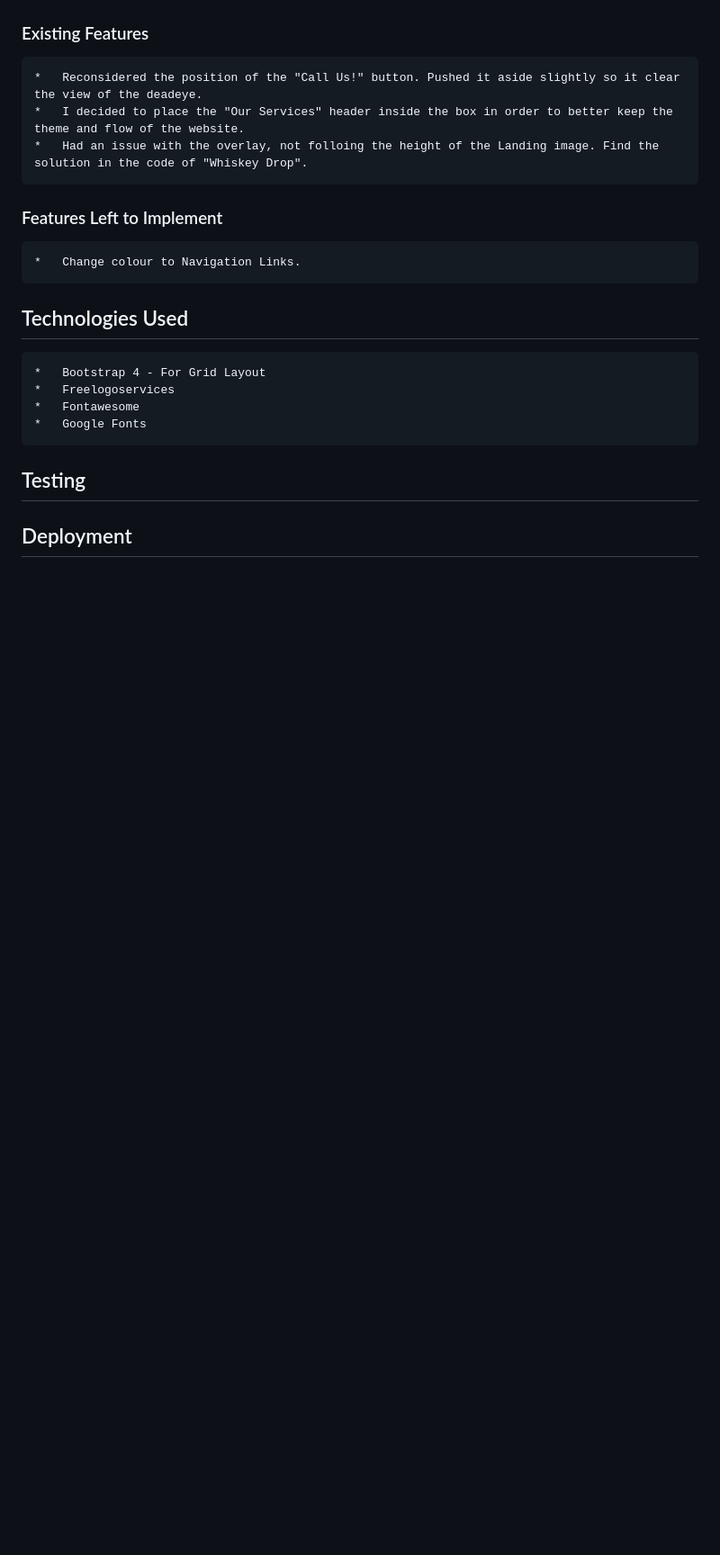
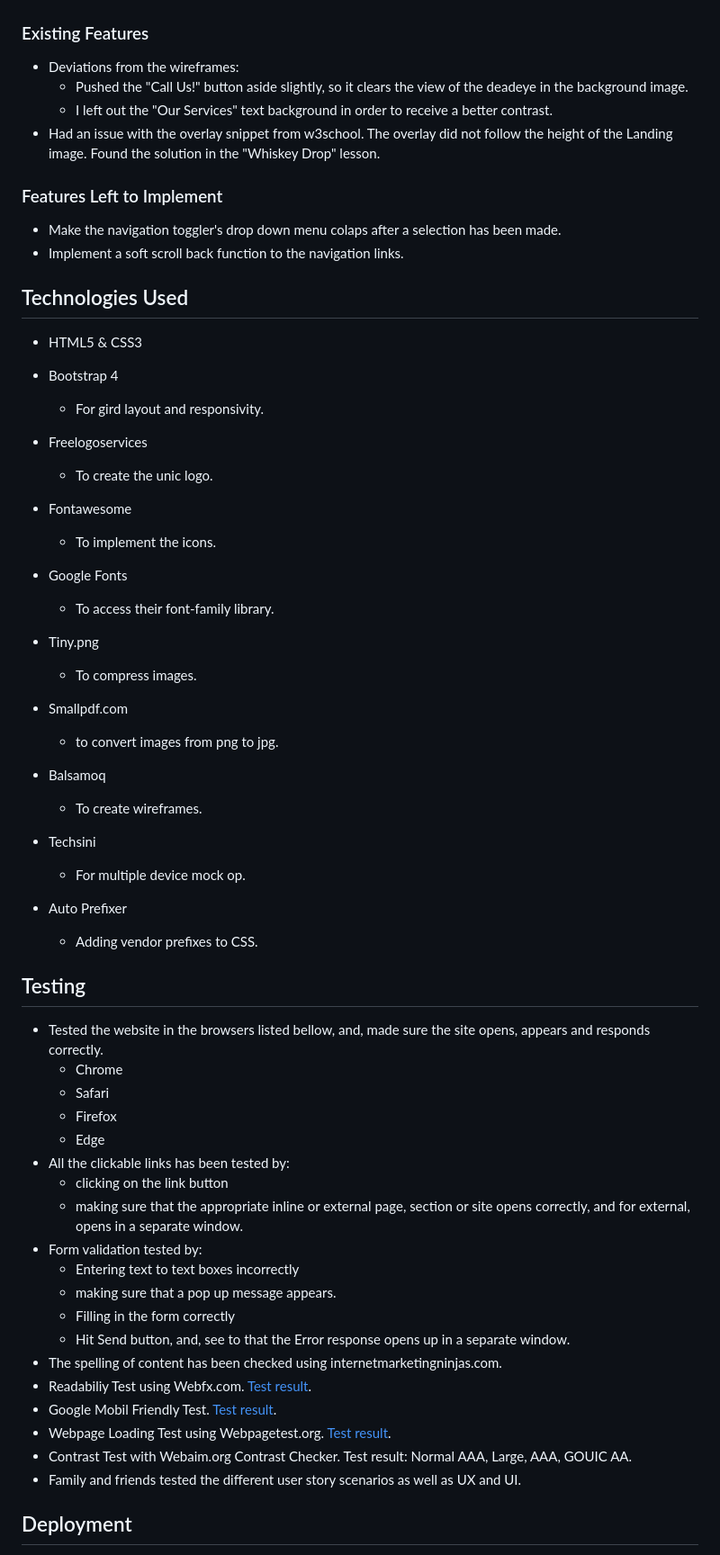
Before and after one commit to Code-Institute-Submissions/gaffers-dock, a Markdown page: README.md, the part around the change printed below. Shown: that part at 90% size. Drawn GitHub-style; blank space fills up the shorter version.

```diff
--- a/README.md
+++ b/README.md
@@ -36,22 +65,61 @@
 
 ### Existing Features
 
-    *   Reconsidered the position of the "Call Us!" button. Pushed it aside slightly so it clear the view of the deadeye.
-    *   I decided to place the "Our Services" header inside the box in order to better keep the theme and flow of the website.
-    *   Had an issue with the overlay, not folloing the height of the Landing image. Find the solution in the code of "Whiskey Drop".
+*   Deviations from the wireframes:
+    *   Pushed the "Call Us!" button aside slightly, so it clears the view of the deadeye in the background image.
+    *   I left out the "Our Services" text background in order to receive a better contrast.
+*   Had an issue with the overlay snippet from w3school. The overlay did not follow the height of the Landing image.
+        Found the solution in the "Whiskey Drop" lesson.
 
 ### Features Left to Implement
 
-    *   Change colour to Navigation Links.
+*   Make the navigation toggler's drop down menu colaps after a selection has been made.
+*   Implement a soft scroll back function to the navigation links.
 
 ## Technologies Used
 
-    *   Bootstrap 4 - For Grid Layout
-    *   Freelogoservices
-    *   Fontawesome
-    *   Google Fonts
+
+*   HTML5 & CSS3
+
+*   Bootstrap 4
+    - For gird layout and responsivity.
+*   Freelogoservices
+    - To create the unic logo.
+*   Fontawesome
+    - To implement the icons.
+*   Google Fonts
+    - To access their font-family library.
+*   Tiny.png
+    - To compress images.
+*   Smallpdf.com
+    - to convert images from png to jpg.
+*   Balsamoq
+    - To create wireframes.
+*   Techsini
+    - For multiple device mock op.
+*   Auto Prefixer
+    - Adding vendor prefixes to CSS.
 
 ## Testing
+*   Tested the website in the browsers listed bellow, and, made sure the site opens, appears and responds correctly.
+    - Chrome
+    - Safari
+    - Firefox
+    - Edge
+*   All the clickable links has been tested by:
+    - clicking on the link button
+    - making sure that the appropriate inline or external page, section or site opens correctly, and for external, opens in a separate window.
+*   Form validation tested by:
+    - Entering text to text boxes incorrectly
+    - making sure that a pop up message appears.
+    - Filling in the form correctly
+    - Hit Send button, and, see to that the Error response opens up in a separate window.
+*   The spelling of content has been checked using internetmarketingninjas.com.
+*   Readabiliy Test using Webfx.com. [Test result](https://www.webfx.com/tools/read-able/check.php?tab=Test+By+Url&uri=https%3A%2F%2Fpatrick-svensson.github.io%2Fgaffers-dock%2F).
+*   Google Mobil Friendly Test. [Test result](https://search.google.com/test/mobile-friendly?utm_source=gws&utm_medium=onebox&utm_campaign=suit&id=KDG_NbbIe9fX0FFEJLcx2Q).
+*   Webpage Loading Test using Webpagetest.org. [Test result](https://www.webpagetest.org/result/200927_GD_ec578a1e45365220688954fb365ca134/).
+*   Contrast Test with Webaim.org Contrast Checker. Test result: Normal AAA, Large, AAA, GOUIC AA.
+*   Family and friends tested the different user story scenarios as well as UX and UI.
 
 
 ## Deployment
```
Also changed, not shown: other parts of README.md (+74 -20 lines), assets/images/gaffers-dock-mockup.jpg (added), 7 other files.
